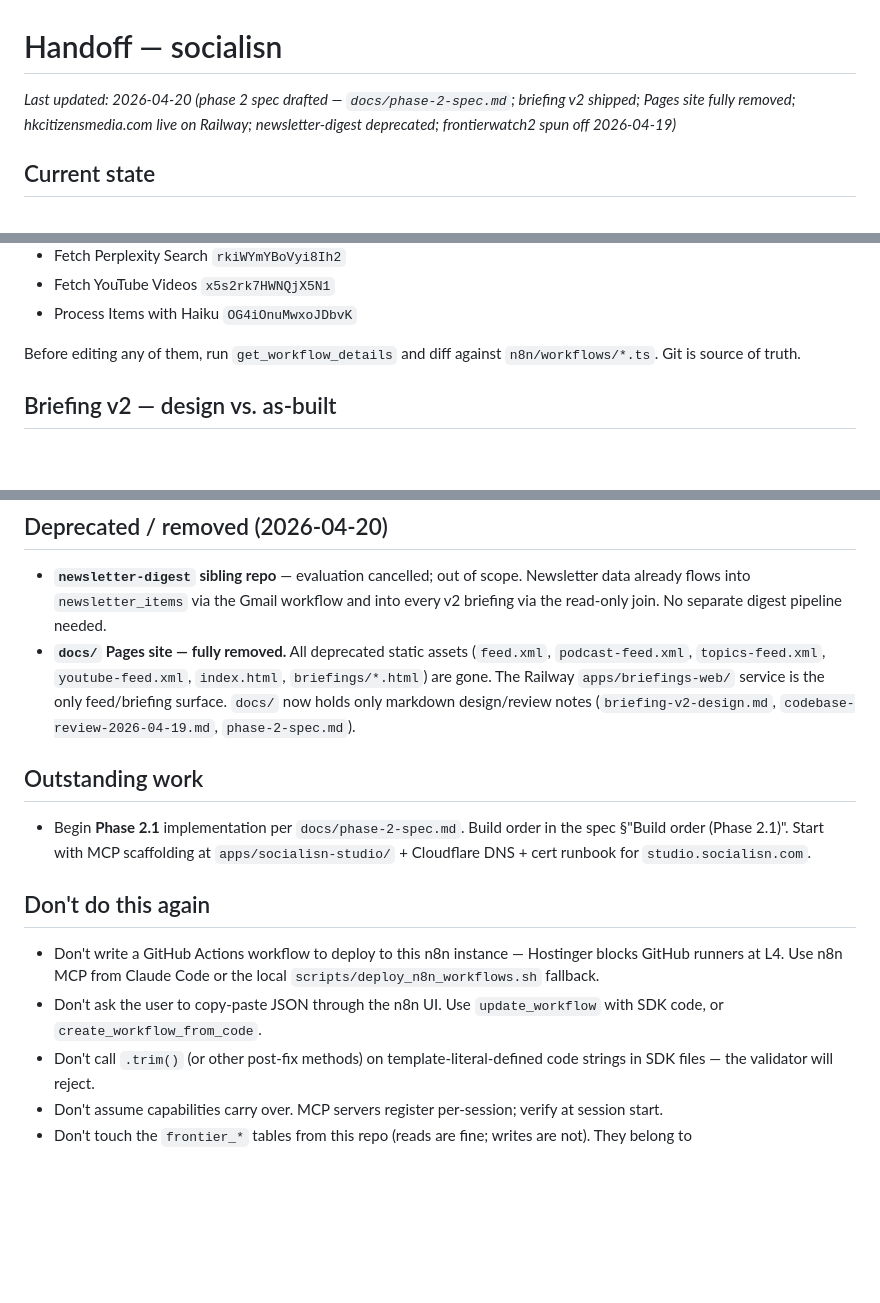
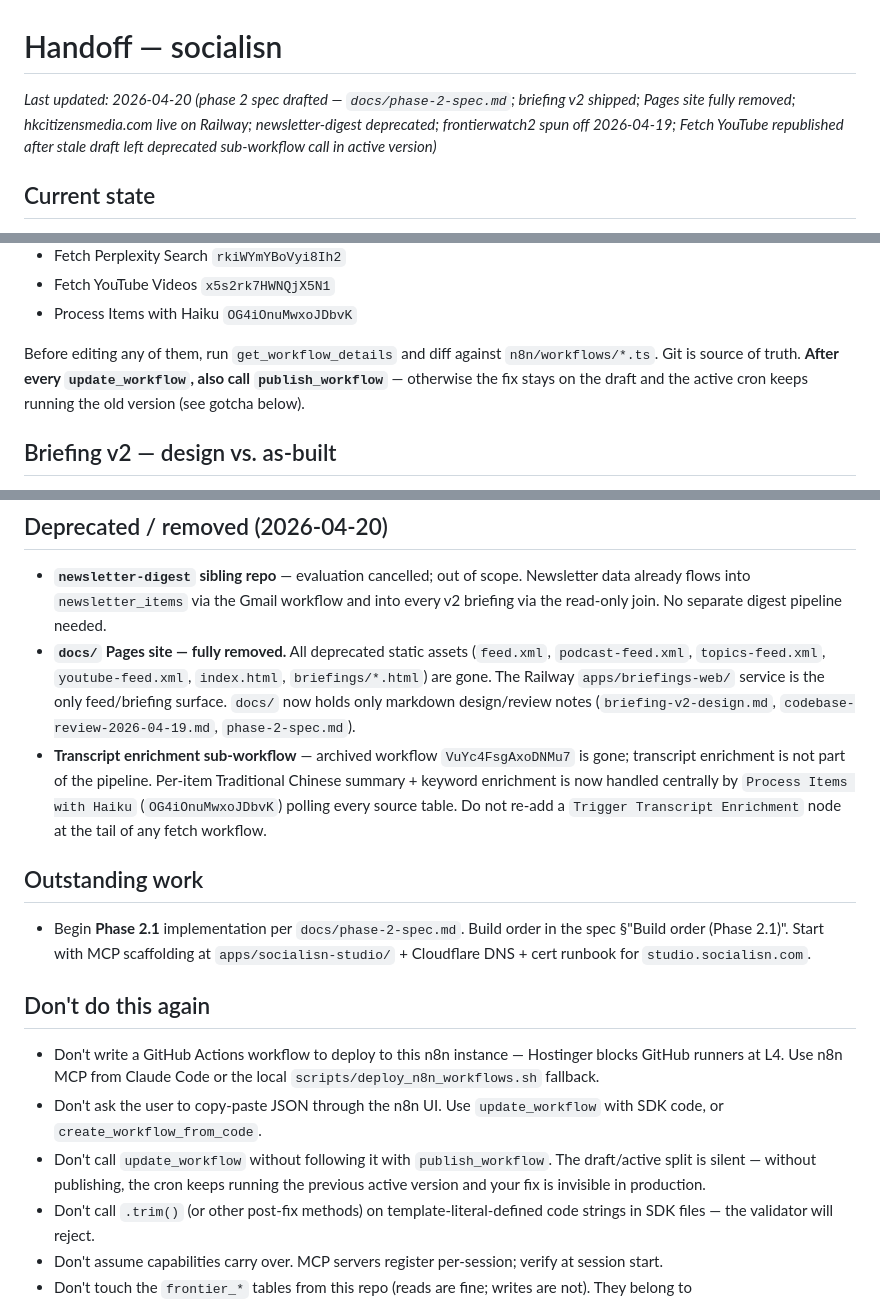
Before and after one commit to unsubject/socialisn, a Markdown page: HANDOFF.md, 3 parts joined by grey strips. GitHub-like rendering; blank space fills up the shorter version.

Commit message:
docs: note publish-after-update gotcha in HANDOFF
Context: Fetch YouTube Videos active version was still calling a
deprecated Trigger Transcript Enrichment sub-workflow (VuYc4FsgAxoDNMu7,
long archived) because a prior update_workflow saved the fix to draft
but was never published. Republished 2026-04-20; codifying the rule so
it doesn't recur.

```diff
--- a/HANDOFF.md
+++ b/HANDOFF.md
@@ -1,6 +1,6 @@
 # Handoff — socialisn
 
-_Last updated: 2026-04-20 (phase 2 spec drafted — `docs/phase-2-spec.md`; briefing v2 shipped; Pages site fully removed; hkcitizensmedia.com live on Railway; newsletter-digest deprecated; frontierwatch2 spun off 2026-04-19)_
+_Last updated: 2026-04-20 (phase 2 spec drafted — `docs/phase-2-spec.md`; briefing v2 shipped; Pages site fully removed; hkcitizensmedia.com live on Railway; newsletter-digest deprecated; frontierwatch2 spun off 2026-04-19; Fetch YouTube republished after stale draft left deprecated sub-workflow call in active version)_
 
 ## Current state
 
@@ -22,7 +22,7 @@ _Last updated: 2026-04-20 (phase 2 spec drafted — `docs/phase-2-spec.md`; brie
 - Fetch YouTube Videos `x5s2rk7HWNQjX5N1`
 - Process Items with Haiku `OG4iOnuMwxoJDbvK`
 
-Before editing any of them, run `get_workflow_details` and diff against `n8n/workflows/*.ts`. Git is source of truth.
+Before editing any of them, run `get_workflow_details` and diff against `n8n/workflows/*.ts`. Git is source of truth. **After every `update_workflow`, also call `publish_workflow`** — otherwise the fix stays on the draft and the active cron keeps running the old version (see gotcha below).
 
 ## Briefing v2 — design vs. as-built
 
@@ -91,6 +92,7 @@ For any Railway service fronted by Cloudflare at a custom domain:
 
 - **`newsletter-digest` sibling repo** — evaluation cancelled; out of scope. Newsletter data already flows into `newsletter_items` via the Gmail workflow and into every v2 briefing via the read-only join. No separate digest pipeline needed.
 - **`docs/` Pages site — fully removed.** All deprecated static assets (`feed.xml`, `podcast-feed.xml`, `topics-feed.xml`, `youtube-feed.xml`, `index.html`, `briefings/*.html`) are gone. The Railway `apps/briefings-web/` service is the only feed/briefing surface. `docs/` now holds only markdown design/review notes (`briefing-v2-design.md`, `codebase-review-2026-04-19.md`, `phase-2-spec.md`).
+- **Transcript enrichment sub-workflow** — archived workflow `VuYc4FsgAxoDNMu7` is gone; transcript enrichment is not part of the pipeline. Per-item Traditional Chinese summary + keyword enrichment is now handled centrally by `Process Items with Haiku` (`OG4iOnuMwxoJDbvK`) polling every source table. Do not re-add a `Trigger Transcript Enrichment` node at the tail of any fetch workflow.
 
 ## Outstanding work
 
@@ -100,6 +102,7 @@ For any Railway service fronted by Cloudflare at a custom domain:
 
 - Don't write a GitHub Actions workflow to deploy to this n8n instance — Hostinger blocks GitHub runners at L4. Use n8n MCP from Claude Code or the local `scripts/deploy_n8n_workflows.sh` fallback.
 - Don't ask the user to copy-paste JSON through the n8n UI. Use `update_workflow` with SDK code, or `create_workflow_from_code`.
+- Don't call `update_workflow` without following it with `publish_workflow`. The draft/active split is silent — without publishing, the cron keeps running the previous active version and your fix is invisible in production.
 - Don't call `.trim()` (or other post-fix methods) on template-literal-defined code strings in SDK files — the validator will reject.
 - Don't assume capabilities carry over. MCP servers register per-session; verify at session start.
 - Don't touch the `frontier_*` tables from this repo (reads are fine; writes are not). They belong to `unsubject/frontierwatch2`.
```
Also changed, not shown: other parts of HANDOFF.md (+1 -0 lines).
